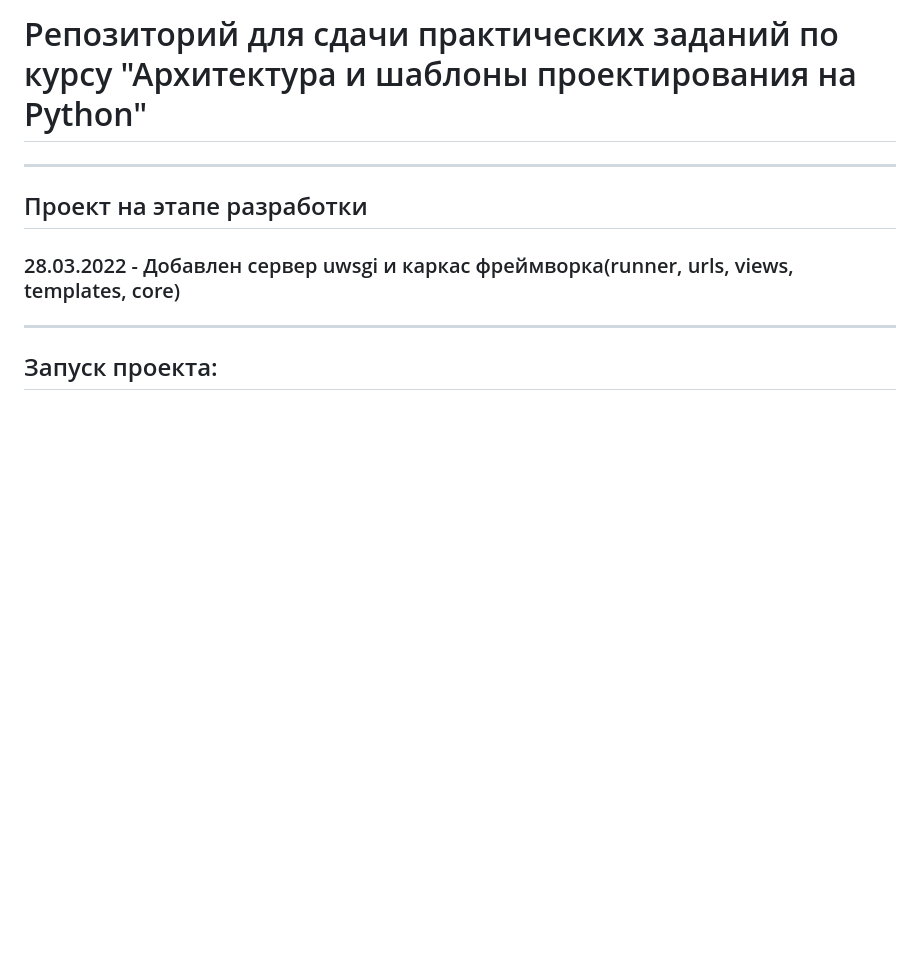
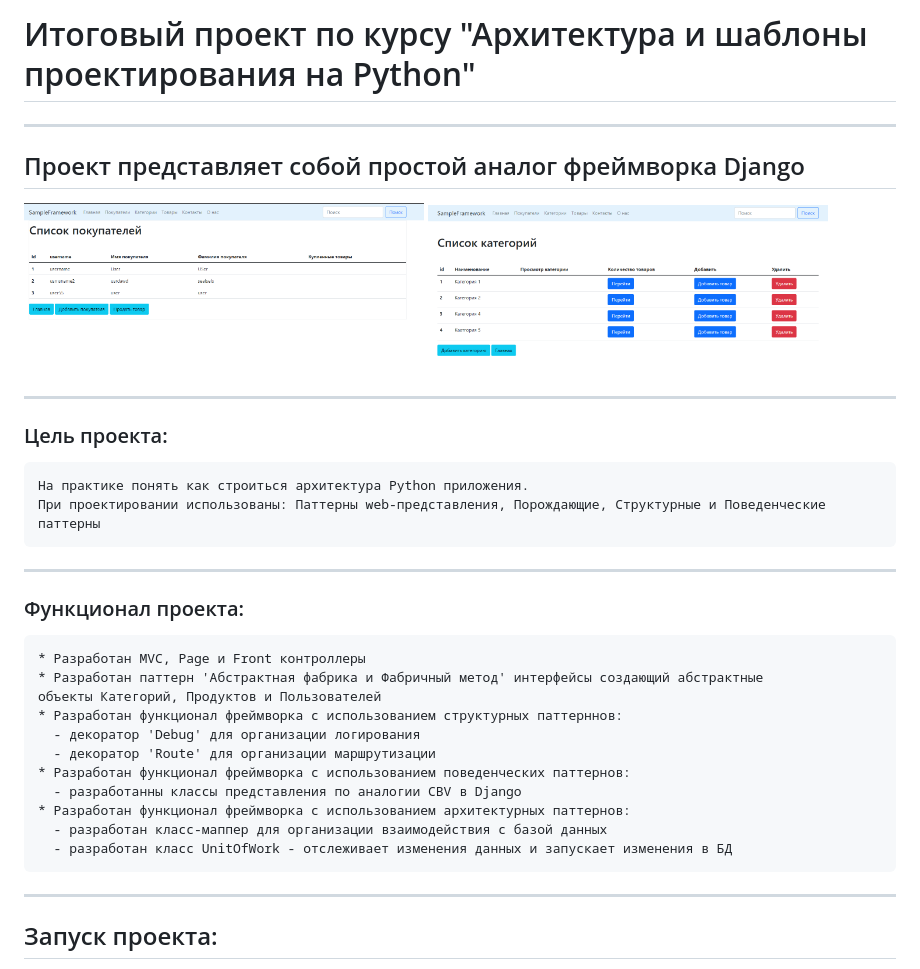
Before and after one commit to basterrus/sample_framework, a Markdown page: readme.md, the part around the change. GitHub-like rendering; pictures changed too: img/Screenshot_13.png (added), img/Screenshot_14.png (added); blank space fills up the shorter version.

```diff
--- a/readme.md
+++ b/readme.md
@@ -1,11 +1,25 @@
-# Репозиторий для сдачи практических заданий по курсу "Архитектура и шаблоны проектирования на Python"
+# Итоговый проект по курсу "Архитектура и шаблоны проектирования на Python"
 ___
-
-##  Проект на этапе разработки
-### 28.03.2022 - Добавлен сервер uwsgi и каркас фреймворка(runner, urls, views, templates, core)
+## Проект представляет собой простой аналог фреймворка Django
+<img src="img/Screenshot_13.png" width="400" height="250"> <img src="img/Screenshot_14.png" width="400" height="250">
 ___
-
-
+### Цель проекта:
+    На практике понять как строиться архитектура Python приложения.
+    При проектировании использованы: Паттерны web-представления, Порождающие, Структурные и Поведенческие паттерны
+___
+### Функционал проекта:
+    * Разработан MVC, Page и Front контроллеры
+    * Разработан паттерн 'Абстрактная фабрика и Фабричный метод' интерфейсы создающий абстрактные
+    объекты Категорий, Продуктов и Пользователей
+    * Разработан функционал фреймворка с использованием структурных паттерннов:
+      - декоратор 'Debug' для организации логирования
+      - декоратор 'Route' для организации маршрутизации
+    * Разработан функционал фреймворка с использованием поведенческих паттернов:
+      - разработанны классы представления по аналогии CBV в Django
+    * Разработан функционал фреймворка с использованием архитектурных паттернов:
+      - разработан класс-маппер для организации взаимодействия с базой данных
+      - разработан класс UnitOfWork - отслеживает изменения данных и запускает изменения в БД
+___
 ## Запуск проекта:
 1. Клонировать репозиторий `https://github.com/basterrus/Sample_framework.git`
 2. Перейти (при необходимости) в папку с фреймворком `cd Sample_framework`
```
Also changed, not shown: 1 other file.
